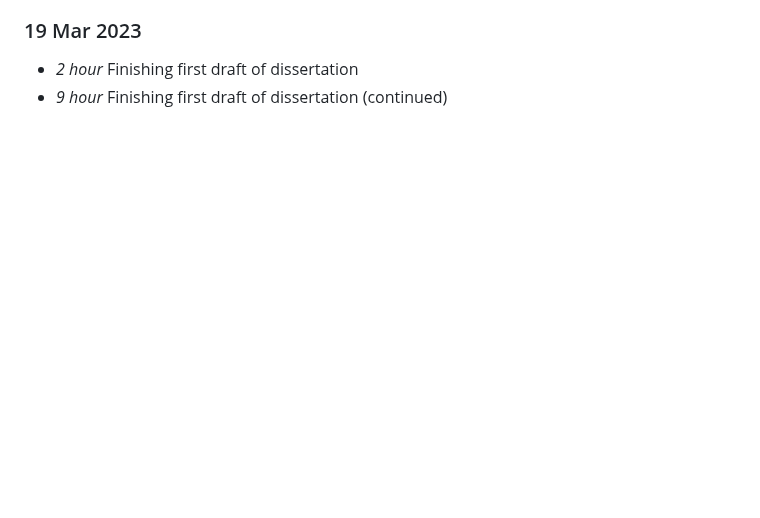
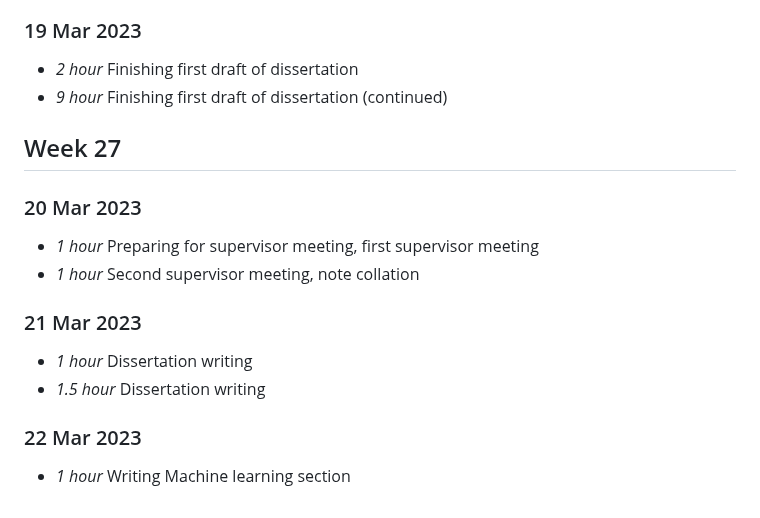
Before and after one commit to Adamanatite/nlp-global-news-monitor, a Markdown page: timelog.md, the part around the change. GitHub-like rendering; blank space fills up the shorter version.

Commit message:
Update timelog

```diff
--- a/timelog.md
+++ b/timelog.md
@@ -432,3 +432,16 @@
 ### 19 Mar 2023
 * *2 hour* Finishing first draft of dissertation
 * *9 hour* Finishing first draft of dissertation (continued)
+
+## Week 27
+
+### 20 Mar 2023
+* *1 hour* Preparing for supervisor meeting, first supervisor meeting
+* *1 hour* Second supervisor meeting, note collation
+
+### 21 Mar 2023
+* *1 hour* Dissertation writing
+* *1.5 hour* Dissertation writing
+
+### 22 Mar 2023
+* *1 hour* Writing Machine learning section
```
